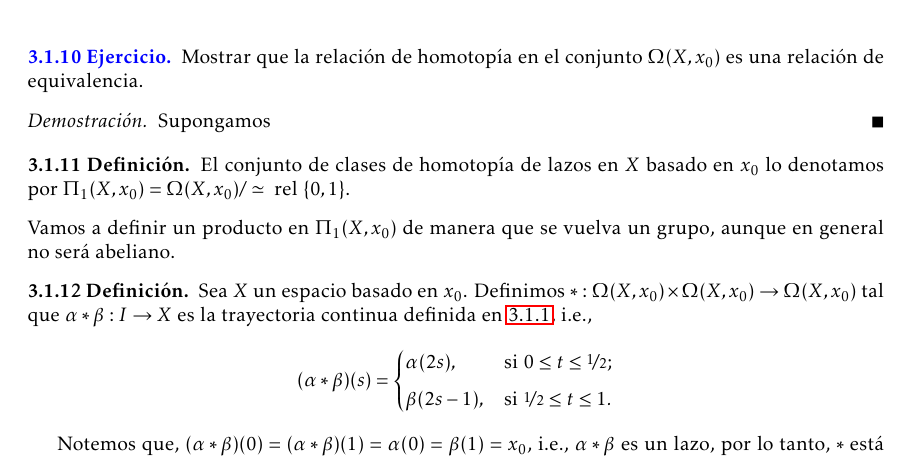
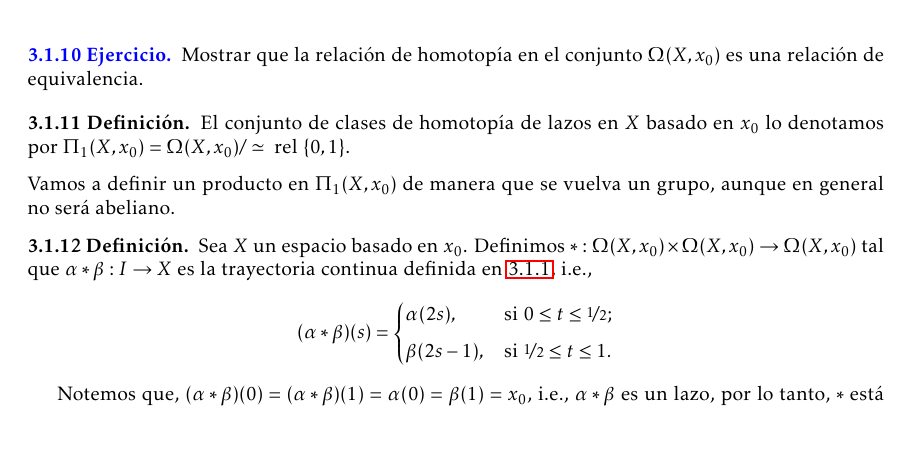
Before and after one commit to vzquezgm/Notas.-Topologia-Algebraica, a LaTeX document (main.tex, which reads 2.Grupo de homotopía.tex): part of page 11 of 36, cut so that both start at the same text, the shorter picture padded with empty space. Compiled offline with LaTeX, dvips and Ghostscript.

Commit message:
Updates from Overleaf

```diff
--- a/2.Grupo de homotopía.tex
+++ b/2.Grupo de homotopía.tex
@@ -239,9 +239,9 @@ La condición rel \{0,1\} es que los puntos $0,1\in I$ van a dar al mismo punto
 \begin{ejercicio}
     % ID: 2
     Mostrar que la relación de homotopía en el conjunto $\Omega(X,x_0)$ es una relación de equivalencia.
-    \begin{dem}
-        Supongamos
-    \end{dem}
+    %\begin{dem}
+    %   Supongamos
+    %\end{dem}
 \end{ejercicio}
 \begin{definicion}
 \label{def: fundamental_group}
```
Also changed, not shown: ejercicios.tex (+1 -1 lines).
